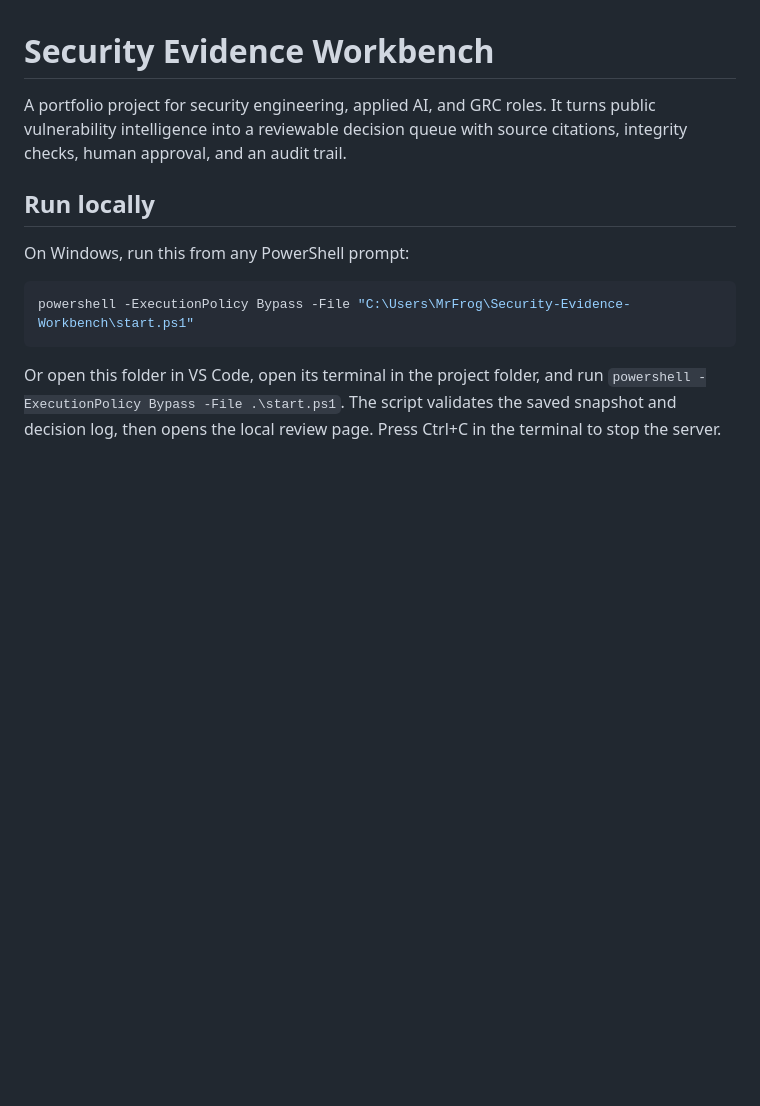
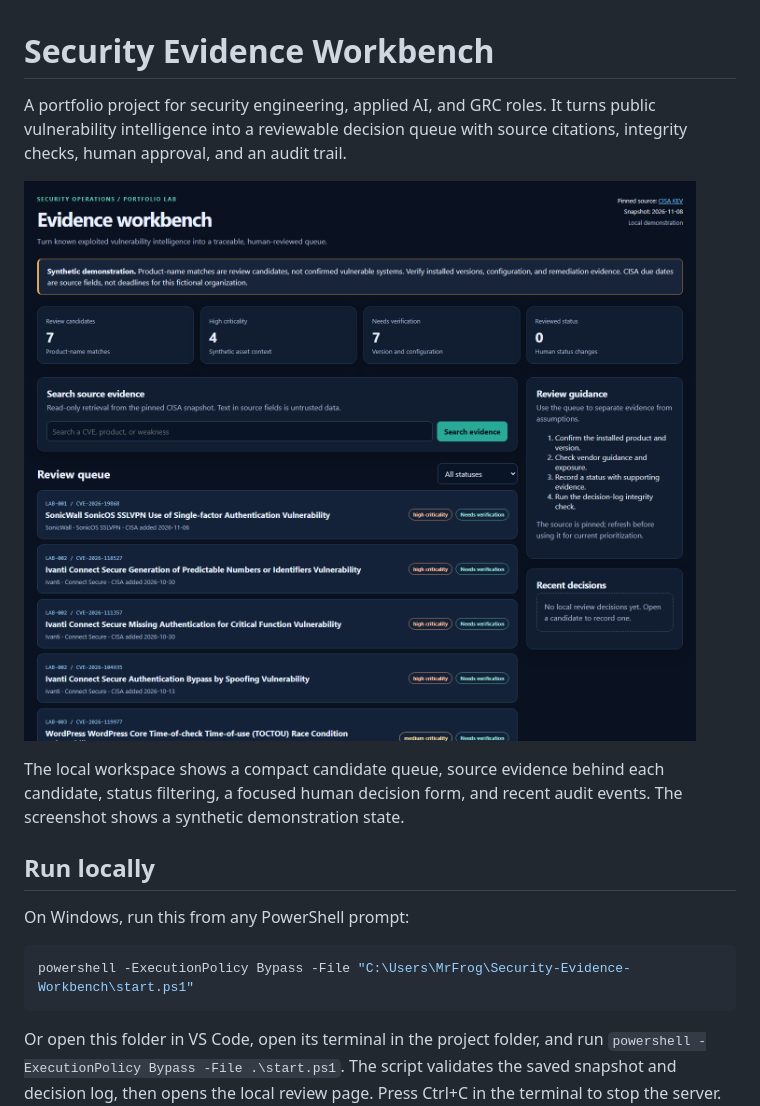
Before and after one commit to Frogman2745/Security-Evidence-Workbench, a Markdown page: README.md, the part around the change. GitHub-like rendering; pictures changed too: docs/overview.png (added); blank space fills up the shorter version.

Commit message:
Improve local security review workspace

```diff
--- a/README.md
+++ b/README.md
@@ -1,6 +1,10 @@
 # Security Evidence Workbench
 
 A portfolio project for security engineering, applied AI, and GRC roles. It turns public vulnerability intelligence into a reviewable decision queue with source citations, integrity checks, human approval, and an audit trail.
+
+![Local analyst review workspace](docs/overview.png)
+
+The local workspace shows a compact candidate queue, source evidence behind each candidate, status filtering, a focused human decision form, and recent audit events. The screenshot shows a synthetic demonstration state.
 
 ## Run locally
 
```
Also changed, not shown: AI_EVALUATION.md (+1 -1 lines), 5 other files.
